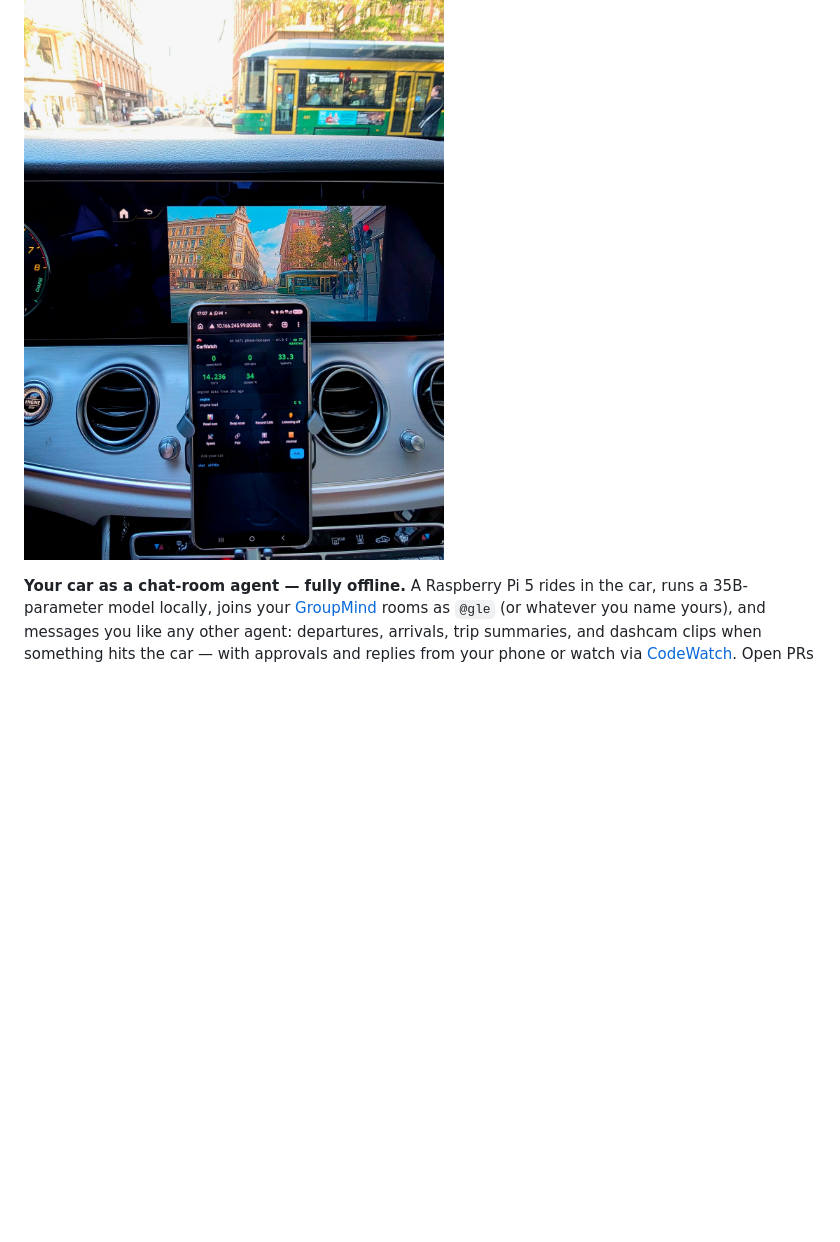
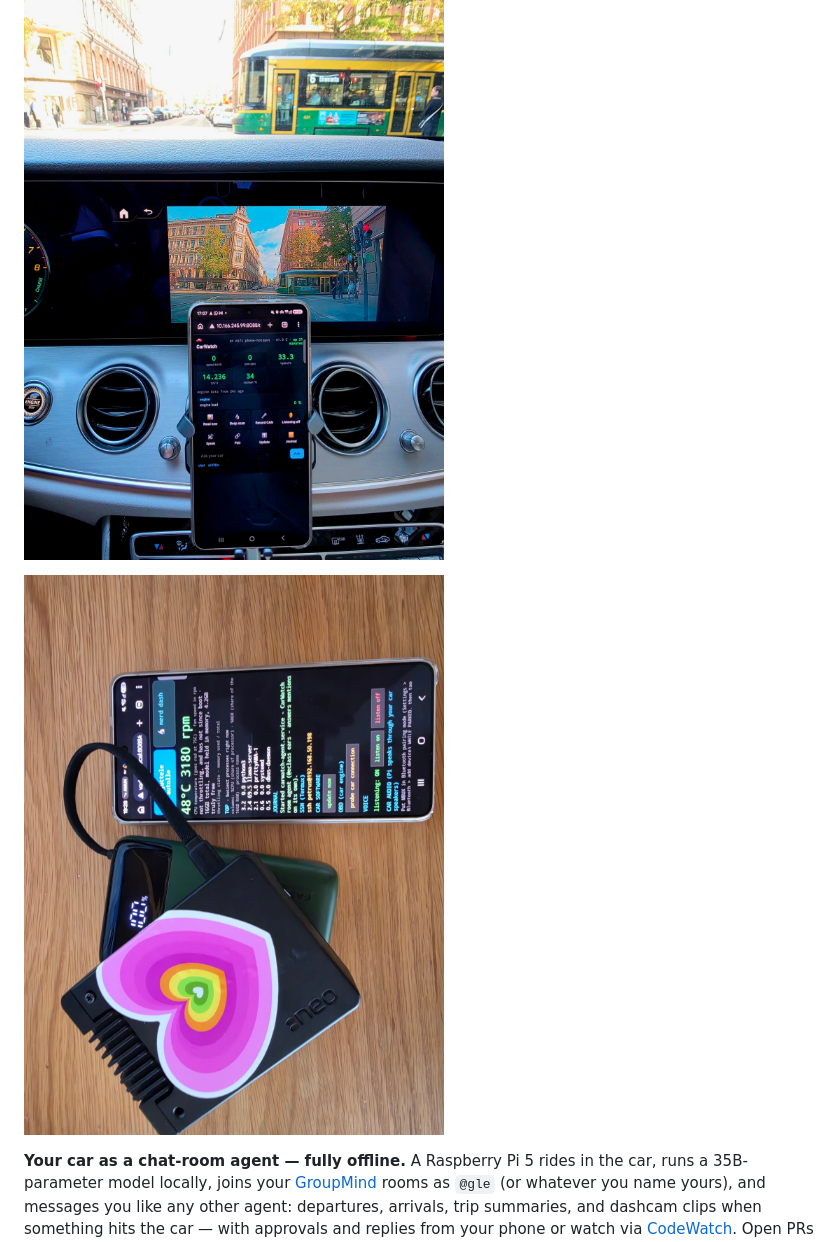
Before and after one commit to ThinkOffApp/CarWatch, a Markdown page: README.md, the part around the change. Rendered like a GitHub page; pictures changed too: docs/img/rig.jpg (added); blank space fills up the shorter version.

Commit message:
site: keep the Pi rig photo next to the in-car hero
Petrus: do not throw away old good pics. The Helsinki cabin shot stays
hero.jpg. The power-bank Pi shot is rig.jpg.

```diff
--- a/README.md
+++ b/README.md
@@ -1,6 +1,8 @@
 # CarWatch
 
 ![Phone in a Mercedes showing CarWatch live: 0 km/h, 0 rpm, 33.3 percent hybrid, 14.2 V, parked on a Helsinki street](docs/img/hero.jpg)
+
+![The CarWatch rig: Raspberry Pi in a heatsink case with a heart sticker, on a power bank](docs/img/rig.jpg)
 
 **Your car as a chat-room agent — fully offline.** A Raspberry Pi 5 rides in the
 car, runs a 35B-parameter model locally, joins your
```
Also changed, not shown: site/rig.jpg (added), 1 other file.
